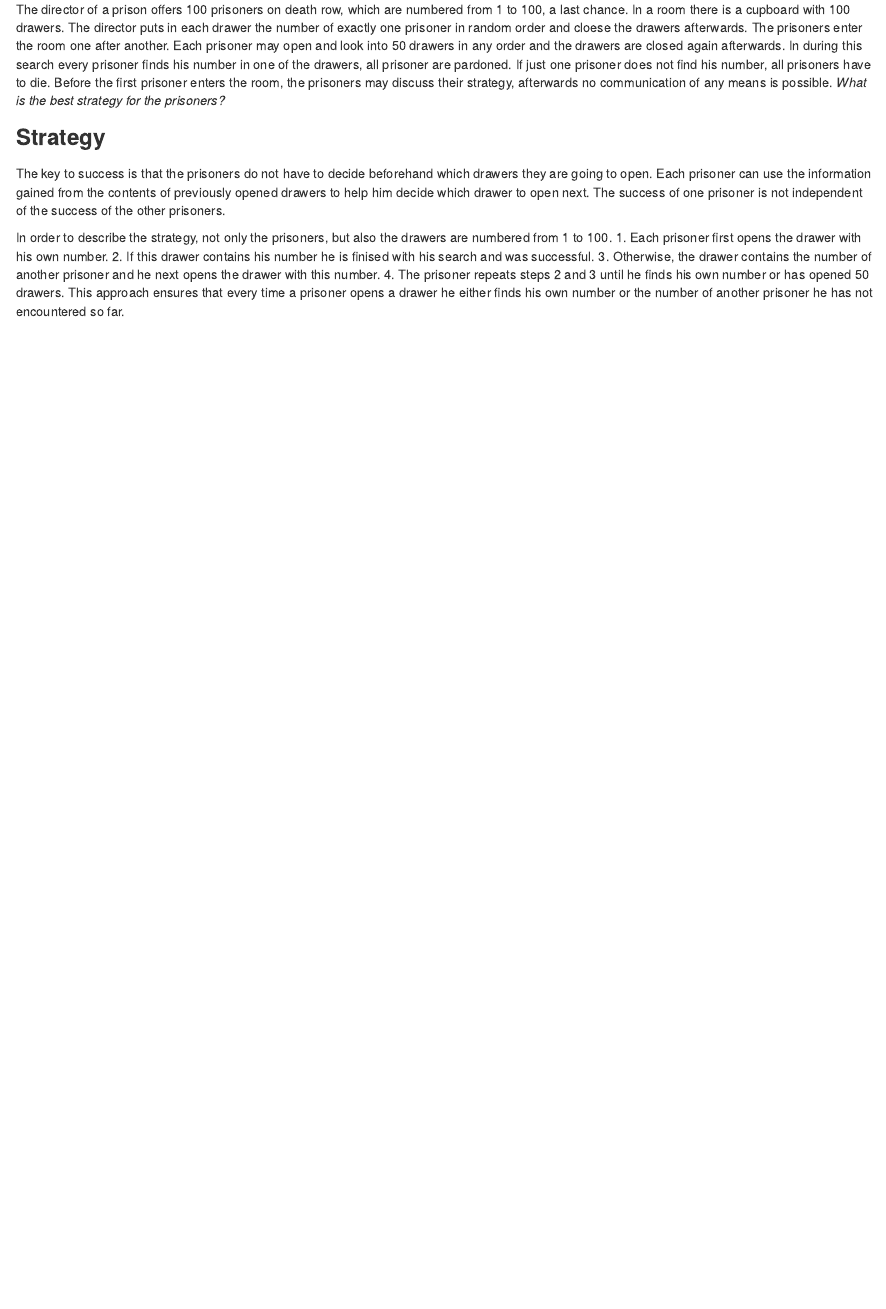
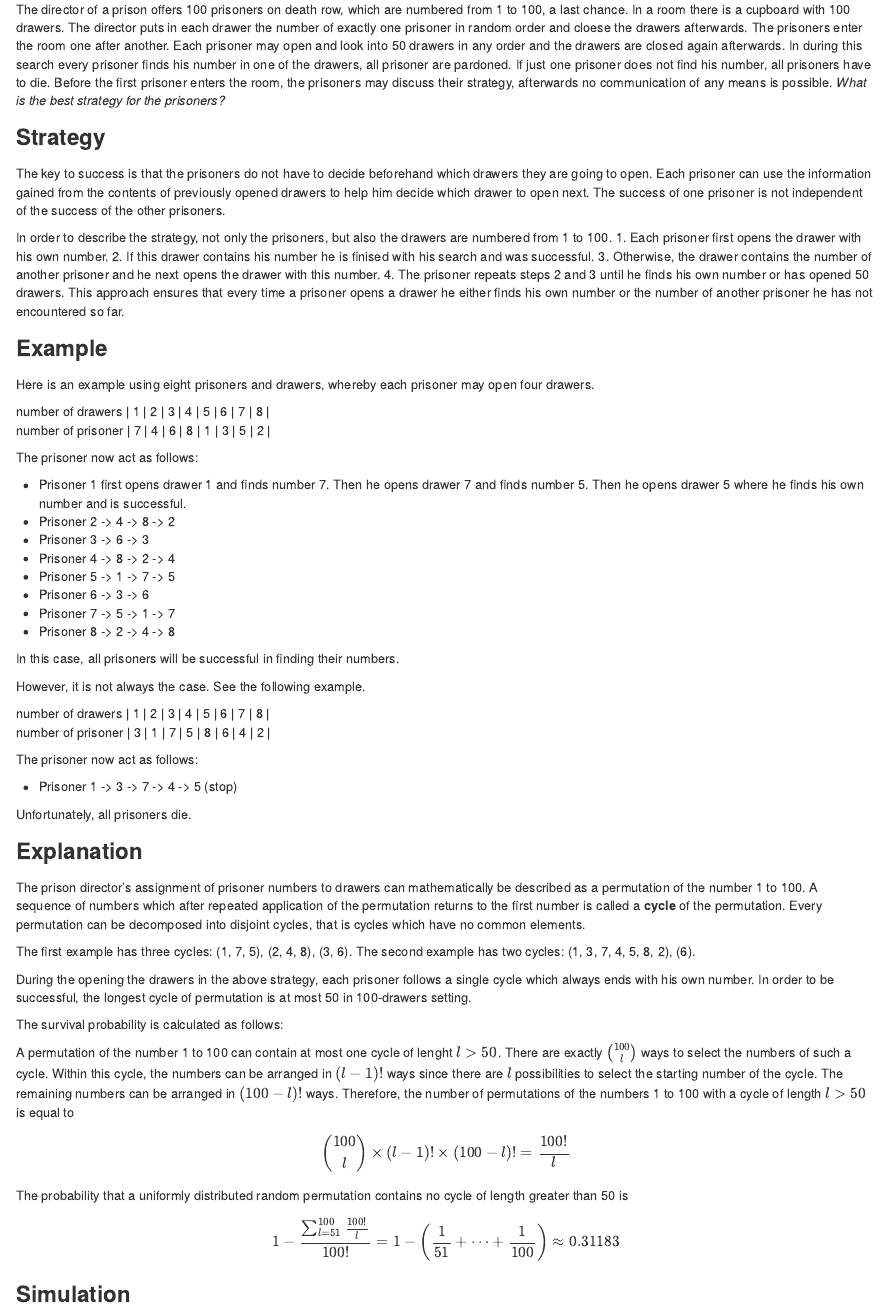
Before and after one commit to linzifan/statistical_article, an R Markdown document (prisoner.Rmd): the page in a window 1100 px wide, from 170 px down. The pictures show the output file prisoner.html that the author committed with the source, opened offline.

Commit message:
100 prisoner problem update

```diff
--- a/prisoner.Rmd
+++ b/prisoner.Rmd
@@ -19,3 +19,56 @@ In order to describe the strategy, not only the prisoners, but also the drawers
 3. Otherwise, the drawer contains the number of another prisoner and he next opens the drawer with this number.
 4. The prisoner repeats steps 2 and 3 until he finds his own number or has opened 50 drawers.
 This approach ensures that every time a prisoner opens a drawer he either finds his own number or the number of another prisoner he has not encountered so far.
+
+
+### Example
+
+Here is an example using eight prisoners and drawers, whereby each prisoner may open four drawers.
+
+| number of drawers | 1  |  2 | 3  |  4 | 5  |  6 | 7  |  8 |
+| number of prisoner  |  7 |  4 | 6  |  8 | 1  |  3 | 5  |  2 |
+
+The prisoner now act as follows:
+
+- Prisoner 1 first opens drawer 1 and finds number 7. Then he opens drawer 7 and finds number 5. Then he opens drawer 5 where he finds his own number and is successful.
+- Prisoner 2 -> 4 -> 8 -> 2
+- Prisoner 3 -> 6 -> 3
+- Prisoner 4 -> 8 -> 2 -> 4
+- Prisoner 5 -> 1 -> 7 -> 5
+- Prisoner 6 -> 3 -> 6
+- Prisoner 7 -> 5 -> 1 -> 7
+- Prisoner 8 -> 2 -> 4 -> 8
+
+In this case, all prisoners will be successful in finding their numbers.
+
+However, it is not always the case. See the following example.
+
+| number of drawers | 1  |  2 | 3  |  4 | 5  |  6 | 7  |  8 |
+| number of prisoner  |  3 |  1 | 7  |  5 | 8  |  6 | 4  |  2 |
+
+The prisoner now act as follows:
+
+- Prisoner 1 -> 3 -> 7 -> 4 -> 5 (stop)
+
+Unfortunately, all prisoners die.
+
+
+### Explanation
+
+The prison director's assignment of prisoner numbers to drawers can mathematically be described as a permutation of the number 1 to 100. A sequence of numbers which after repeated application of the permutation returns to the first number is called a **cycle** of the permutation. Every permutation can be decomposed into disjoint cycles, that is cycles which have no common elements.
+
+The first example has three cycles: (1, 7, 5), (2, 4, 8), (3, 6).
+The second example has two cycles: (1, 3, 7, 4, 5, 8, 2), (6).
+
+During the opening the drawers in the above strategy, each prisoner follows a single cycle which always ends with his own number. In order to be successful, the longest cycle of permutation is at most 50 in 100-drawers setting.
+
+The survival probability is calculated as follows:
+
+A permutation of the number 1 to 100 can contain at most one cycle of lenght $l>50$. There are exactly ${100}\choose{l}$ ways to select the numbers of such a cycle. Within this cycle, the numbers can be arranged in $(l-1)!$ ways since there are $l$ possibilities to select the starting number of the cycle. The remaining numbers can be arranged in $(100-l)!$ ways. Therefore, the number of permutations of the numbers 1 to 100 with a cycle of length $l>50$ is equal to
+$${{100}\choose{l}} \times (l-1)! \times (100-l)! = \frac{100!}{l}$$
+
+The probability that a uniformly distributed random permutation contains no cycle of length greater than 50 is
+$$1-\frac{\sum_{l=51}^{100} \frac{100!}{l}}{100!} = 1 - \left(\frac{1}{51} + \dots + \frac{1}{100} \right) \approx 0.31183$$
+
+
+### Simulation
```
Also changed, not shown: prisoner.html.
